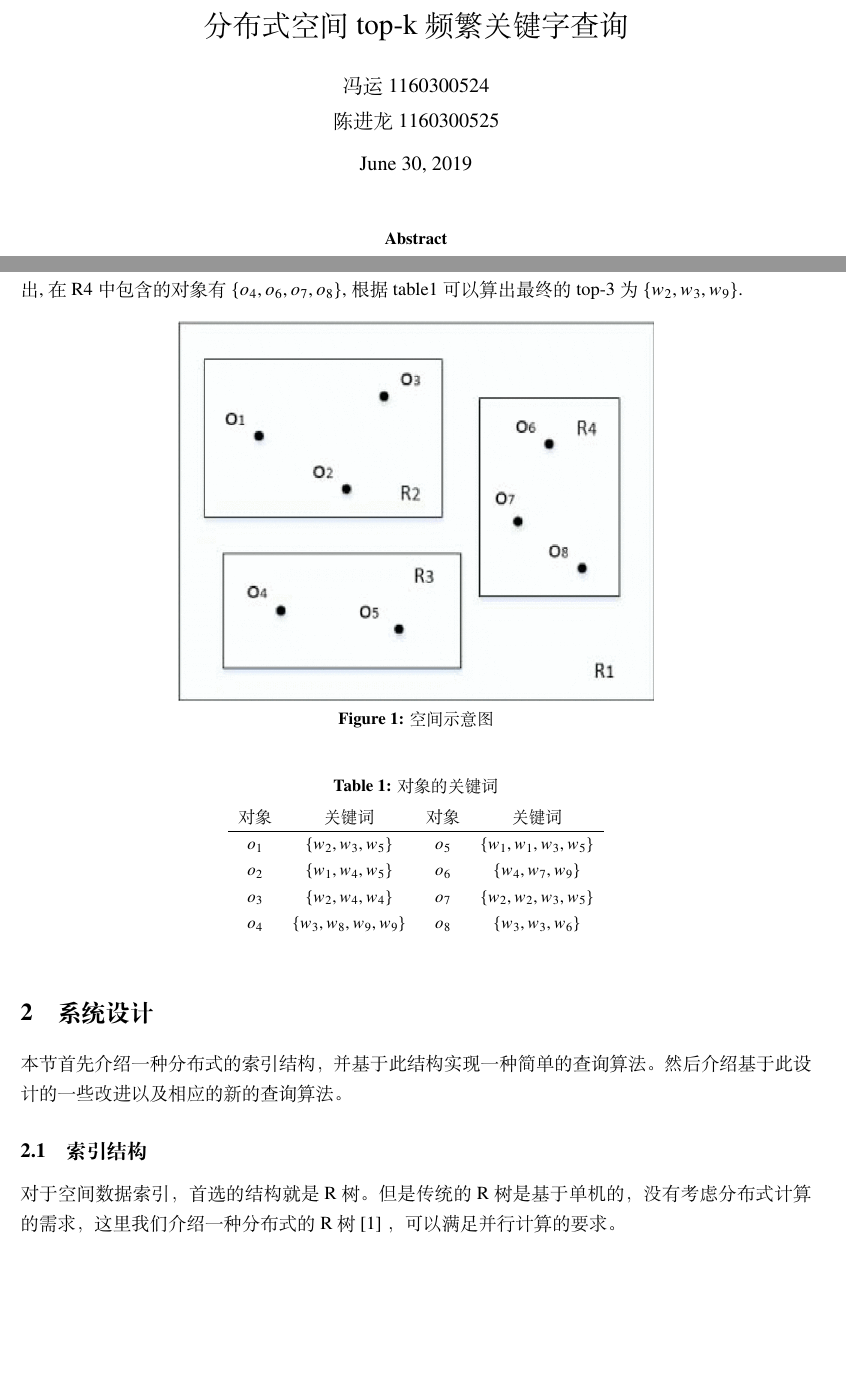
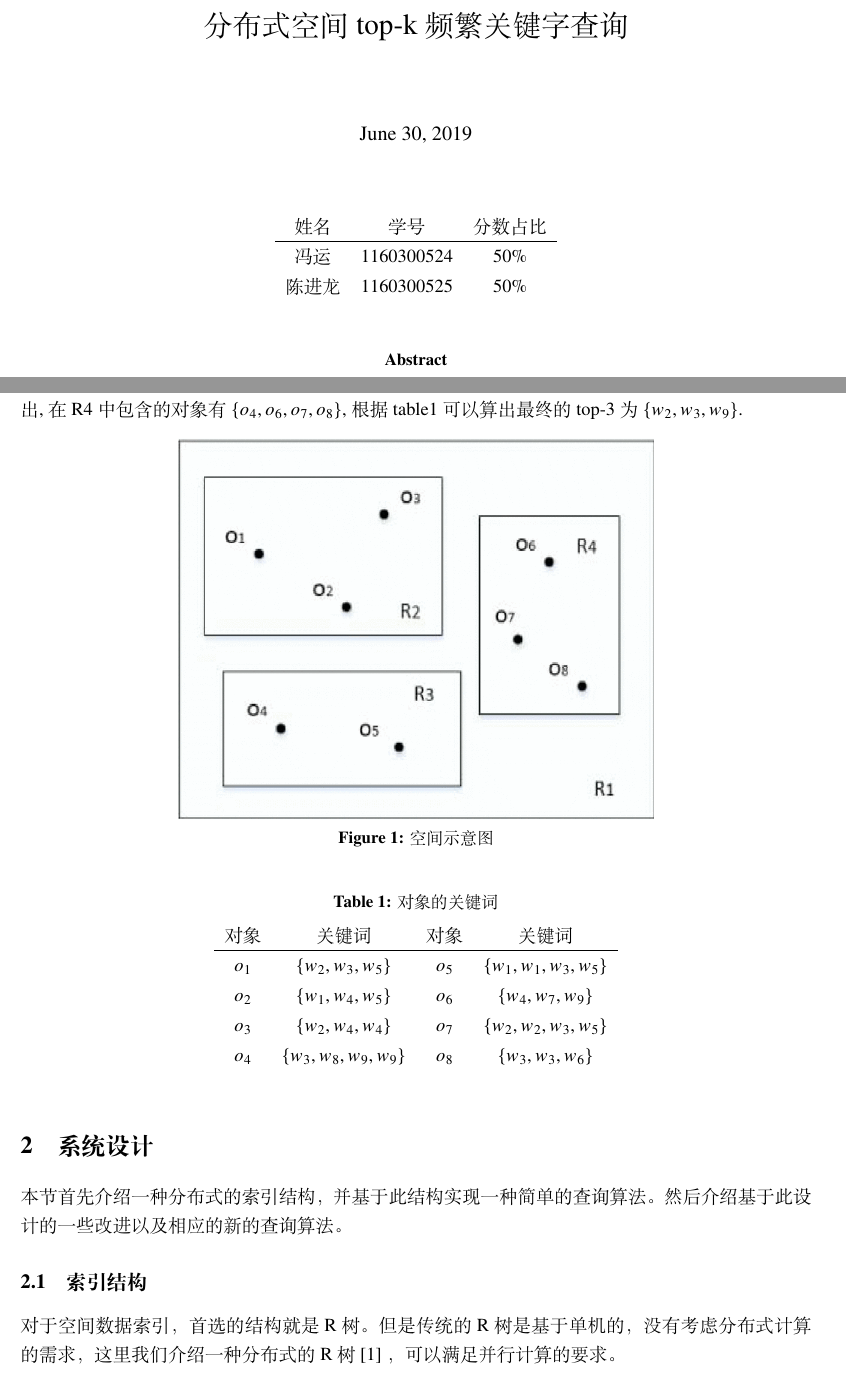
Before and after one commit to nickyc975/BD-Paper, a LaTeX document (paper.tex): two parts of pages 1 and 2 of 7 before the commit and two parts of pages 1 and 2 of 8 after it, joined at a grey line, cut so that both start at the same text, the shorter picture padded with empty space. Compiled offline with XeLaTeX.

Commit message:
Added points arrangement.

```diff
--- a/paper.tex
+++ b/paper.tex
@@ -10,15 +10,19 @@
 
 \title{分布式空间top-k频繁关键字查询}
 
-\author{
-    冯运 1160300524 %
-    \\[0.5ex] %
-    陈进龙 1160300525 %
-}
-
 \begin{document}
 
 \maketitle
+
+\begin{table}[!htbp]
+    \centering
+    \begin{tabular}{ccc}
+    姓名&学号&分数占比\\
+    \hline
+    冯运&1160300524&50\%\\
+    陈进龙&1160300525&50\%\\
+    \end{tabular}
+\end{table}
 
 \begin{abstract}
 \end{abstract}
@@ -45,7 +49,6 @@
 \end{figure}
 
 \begin{table}[!htbp]
-    \small
     \centering
     \caption{对象的关键词}
       \begin{tabular}{cccc}
```
